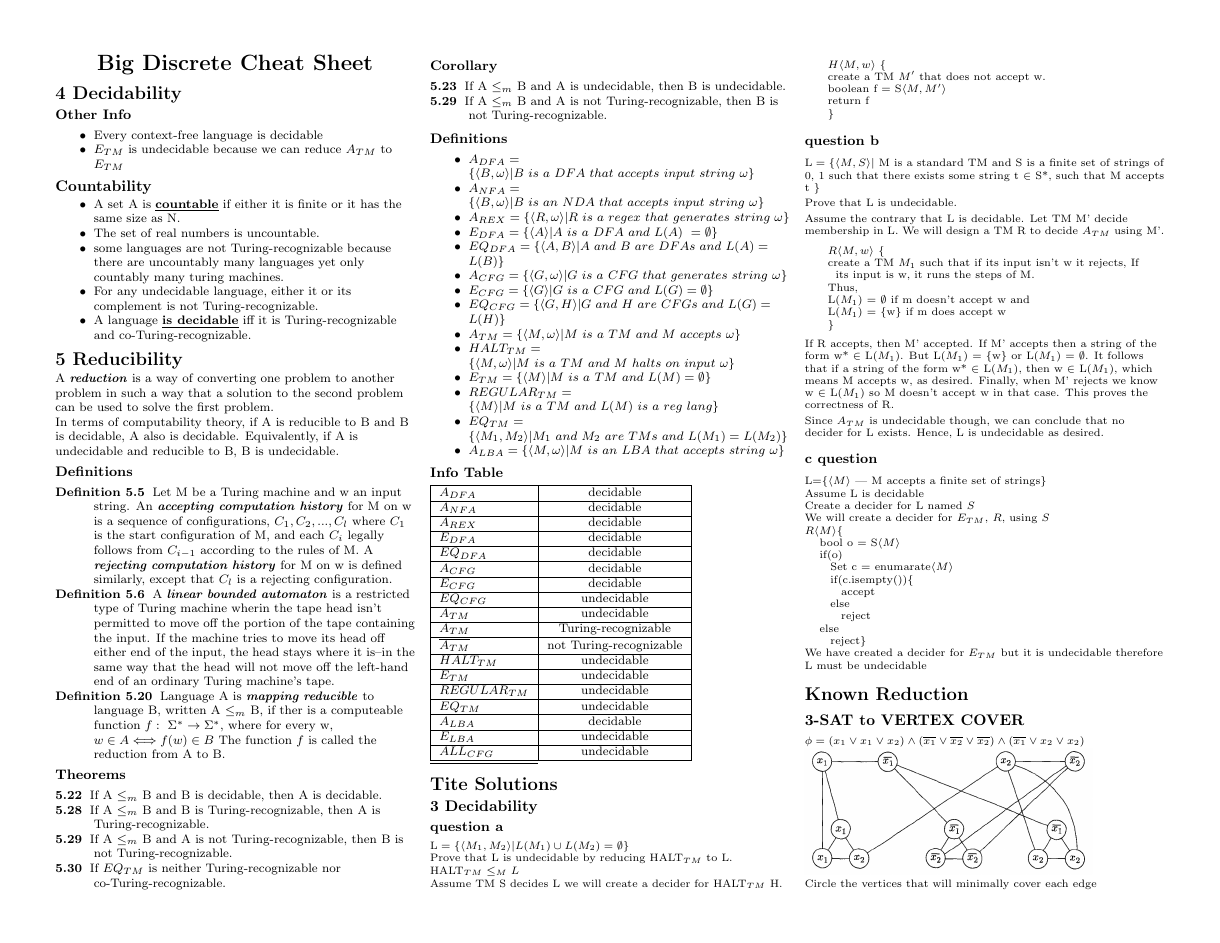
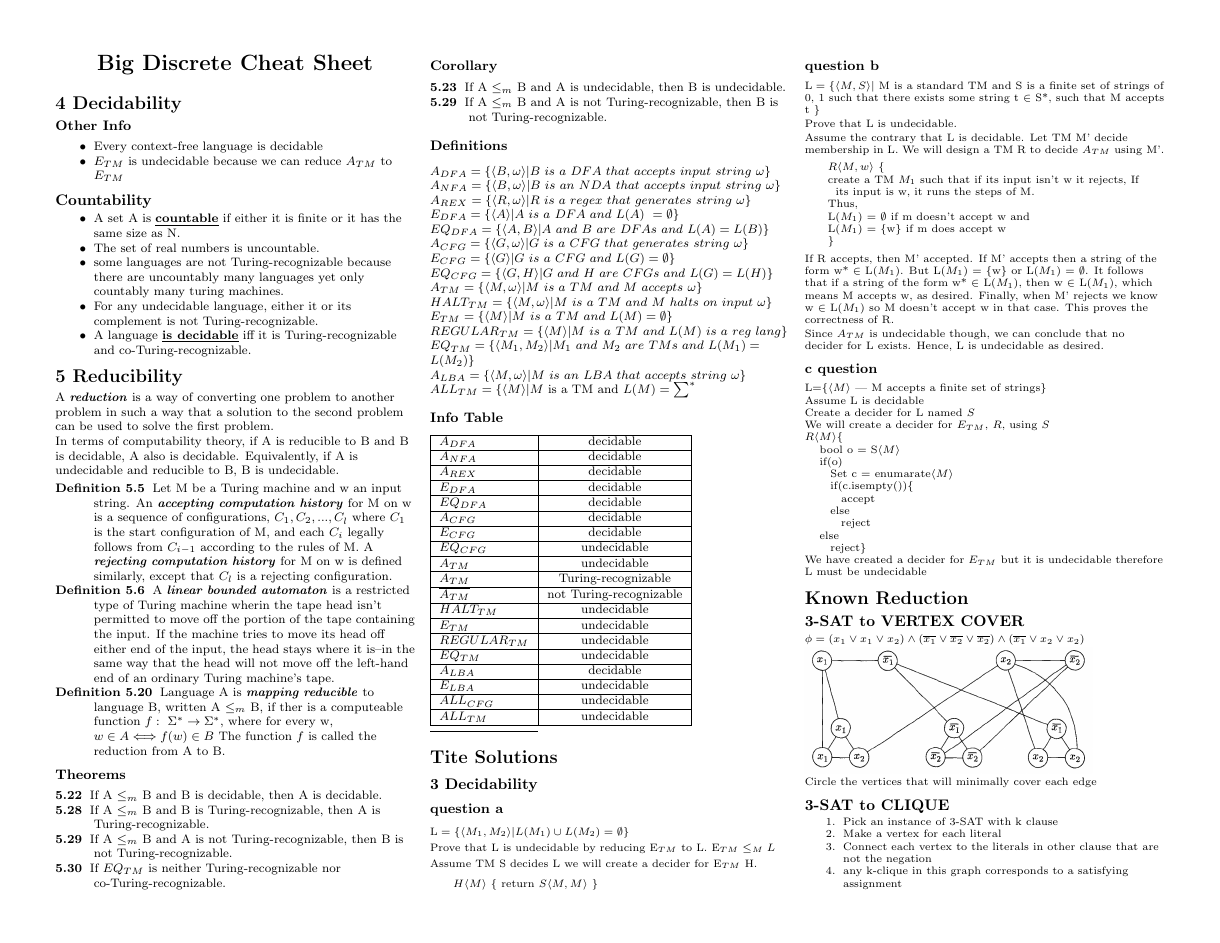
Before and after one commit to connerbrooks/cheat-sheets, a LaTeX document (cot4210/final/final.tex): page 1 of 2. Compiled offline with pdfLaTeX.

Commit message:
Added ALL_{TM} and fixed question a

```diff
--- a/cot4210/final/final.tex
+++ b/cot4210/final/final.tex
@@ -135,7 +135,6 @@
 A \textbf{\textit{reduction}} is a way of converting one problem to another problem in such a way that a solution to the second problem can be used to solve the first problem.\\
 In terms of computability theory, if A is reducible to B and B is decidable, A also is decidable. Equivalently, if A is undecidable and reducible to B, B is undecidable. \\
 
-\subsubsection{Definitions}
 \begin{description}
   \item[Definition 5.5] Let M be a Turing machine and w an input string. An \textbf{\textit{accepting computation history}} for M on w is a sequence of configurations, $C_{1},C_{2},...,C_{l}$ where $C_{1}$ is the start configuration of M, and each $C_{i}$ legally follows from $C_{i-1}$ according to the rules of M. A \textbf{\textit{rejecting computation history}} for M on w is defined similarly, except that $C_{l}$ is a rejecting configuration.
   \item[Definition 5.6] A \textbf{\textit{linear bounded automaton}} is a restricted type of Turing machine wherin the tape head isn't permitted to move off the portion of the tape containing the input. If the machine tries to move its head off either end of the input, the head stays where it is--in the same way that the head will not move off the left-hand end of an ordinary Turing machine's tape.
@@ -157,22 +156,21 @@ In terms of computability theory, if A is reducible to B and B is decidable, A a
 \end{description}
 
 \subsubsection{Definitions}
-\begin{itemize}
-	\item $A_{DFA} = \{\langle B,\omega\rangle | B\  is\ a\ DFA\ that\ accepts\ input\ string\ \omega\}$
-	\item $A_{NFA} = \{\langle B,\omega\rangle | B\ is\ an\ NDA\ that\ accepts\ input\ string\ \omega\}$
-	\item $A_{REX} = \{\langle R,\omega\rangle | R\ is\ a\ regex\ that\ generates\ string\ \omega\}$
-	\item $E_{DFA} = \{\langle A\rangle | A\ is\ a\ DFA\ and\ L(A)\ = \emptyset\}$
-	\item $EQ_{DFA} = \{\langle A,B\rangle | A\ and\ B\ are\ DFAs\ and\ L(A) = L(B)\}$
-	\item $A_{CFG} = \{\langle G,\omega\rangle | G\ is\ a\ CFG\ that\ generates\ string\ \omega\}$
-	\item $E_{CFG} = \{\langle G\rangle | G\ is\ a\ CFG\ and\ L(G) = \emptyset\}$
-	\item $EQ_{CFG} = \{\langle G,H\rangle | G\ and\ H\ are\ CFGs\ and\ L(G) = L(H)\}$
-	\item $A_{TM} = \{\langle M,\omega\rangle | M\ is\ a\ TM\ and\ M\ accepts\ \omega\}$
-  \item $HALT_{TM} = \{\langle M,\omega\rangle | M\ is\ a\ TM\ and\ M\ halts\ on\ input\ \omega\}$
-	\item $E_{TM} = \{\langle M\rangle | M\ is\ a\ TM\ and\ L(M) = \emptyset\}$
-	\item $REGULAR_{TM} = \{\langle M\rangle | M\ is\ a\ TM\ and\ L(M)\ is\ a\ reg\ lang\}$
-	\item $EQ_{TM} = \{\langle M_{1},M_{2}\rangle | M_{1}\ and\ M_{2}\ are\ TMs\ and\ L(M_{1}) = L(M_{2})\}$
-	\item $A_{LBA} = \{\langle M,\omega\rangle | M\ is\ an\ LBA\ that\ accepts\ string\ \omega\}$
-\end{itemize}
+	$A_{DFA} = \{\langle B,\omega\rangle | B\  is\ a\ DFA\ that\ accepts\ input\ string\ \omega\}$
+\\	$A_{NFA} = \{\langle B,\omega\rangle | B\ is\ an\ NDA\ that\ accepts\ input\ string\ \omega\}$
+\\	$A_{REX} = \{\langle R,\omega\rangle | R\ is\ a\ regex\ that\ generates\ string\ \omega\}$
+\\	$E_{DFA} = \{\langle A\rangle | A\ is\ a\ DFA\ and\ L(A)\ = \emptyset\}$
+\\	$EQ_{DFA} = \{\langle A,B\rangle | A\ and\ B\ are\ DFAs\ and\ L(A) = L(B)\}$
+\\	$A_{CFG} = \{\langle G,\omega\rangle | G\ is\ a\ CFG\ that\ generates\ string\ \omega\}$
+\\	$E_{CFG} = \{\langle G\rangle | G\ is\ a\ CFG\ and\ L(G) = \emptyset\}$
+\\	$EQ_{CFG} = \{\langle G,H\rangle | G\ and\ H\ are\ CFGs\ and\ L(G) = L(H)\}$
+\\	$A_{TM} = \{\langle M,\omega\rangle | M\ is\ a\ TM\ and\ M\ accepts\ \omega\}$
+\\  $HALT_{TM} = \{\langle M,\omega\rangle | M\ is\ a\ TM\ and\ M\ halts\ on\ input\ \omega\}$
+\\	$E_{TM} = \{\langle M\rangle | M\ is\ a\ TM\ and\ L(M) = \emptyset\}$
+\\	$REGULAR_{TM} = \{\langle M\rangle | M\ is\ a\ TM\ and\ L(M)\ is\ a\ reg\ lang\}$
+\\	$EQ_{TM} = \{\langle M_{1},M_{2}\rangle | M_{1}\ and\ M_{2}\ are\ TMs\ and\ L(M_{1}) = L(M_{2})\}$
+\\	$A_{LBA} = \{\langle M,\omega\rangle | M\ is\ an\ LBA\ that\ accepts\ string\ \omega\}$
+\\ $ALL_{TM} = \{\langle{M\rangle} | M$ is a TM and $L(M) = \sum^{*}$
 
 \subsubsection{Info Table}
 \begin{tabular}{| l | c |}
@@ -195,6 +193,7 @@ In terms of computability theory, if A is reducible to B and B is decidable, A a
       $A_{LBA}$ & decidable \\ \hline
       $E_{LBA}$ & undecidable \\ \hline
       $ALL_{CFG}$ & undecidable \\ \hline
+      $ALL_{TM}$ & undecidable \\ \hline
 \end{tabular}
 
 \rule{0.3\linewidth}{0.25pt}
@@ -207,20 +206,14 @@ In terms of computability theory, if A is reducible to B and B is decidable, A a
 
 $\mathrm{L} = \{ \langle{ M_1, M_2 \rangle} | L(M_1) \cup L(M_2) = \emptyset \}$
 
-Prove that L is undecidable by reducing $\mathrm{HALT}_{TM}$ to L.
-$\mathrm{HALT}_{TM} \leq_M L$
+Prove that L is undecidable by reducing $\mathrm{E}_{TM}$ to L.
+$\mathrm{E}_{TM} \leq_M L$
 
-Assume TM S decides L we will create a decider for $\mathrm{HALT}_{TM}$ H.
+Assume TM S decides L we will create a decider for $\mathrm{E}_{TM}$ H.
 
 \begin{algorithm}[H]
- $H \langle{ M, w \rangle}$ \{
-
- create a TM $M'$ that does not accept w.
-
- boolean f = S$\langle{ M, M' \rangle}$
-
- return f
-
+ $H \langle{ M\rangle}$ \{
+  return $S\langle{M,M\rangle}$
  \}
 \end{algorithm}
 
```
